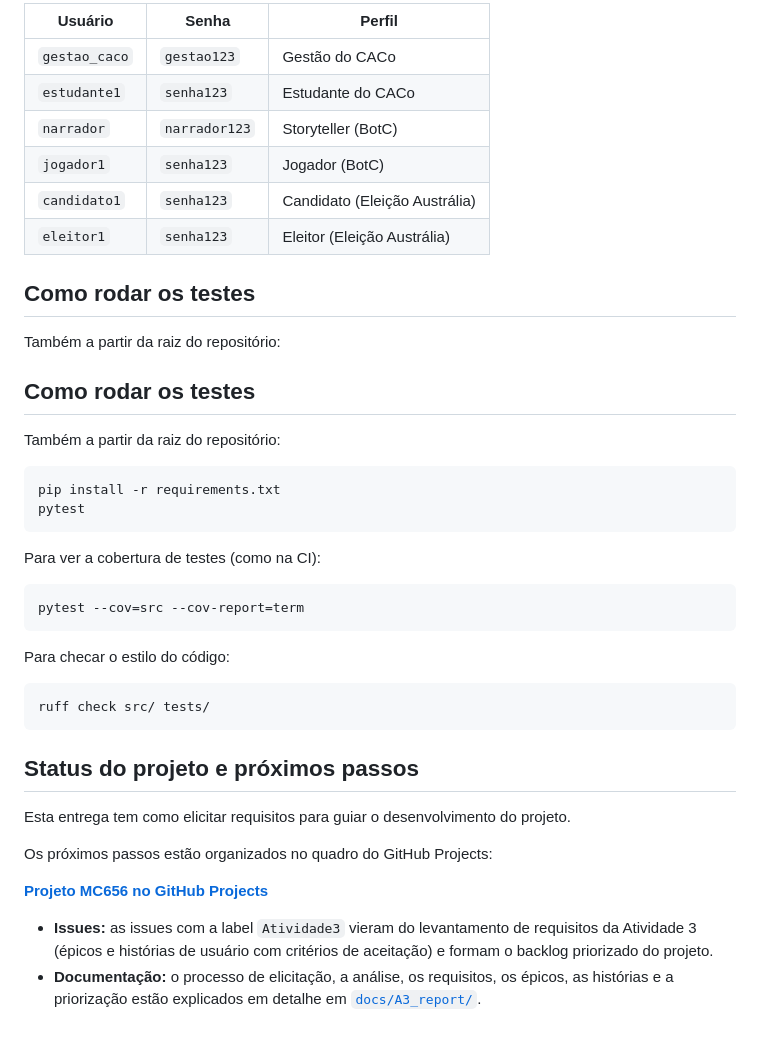
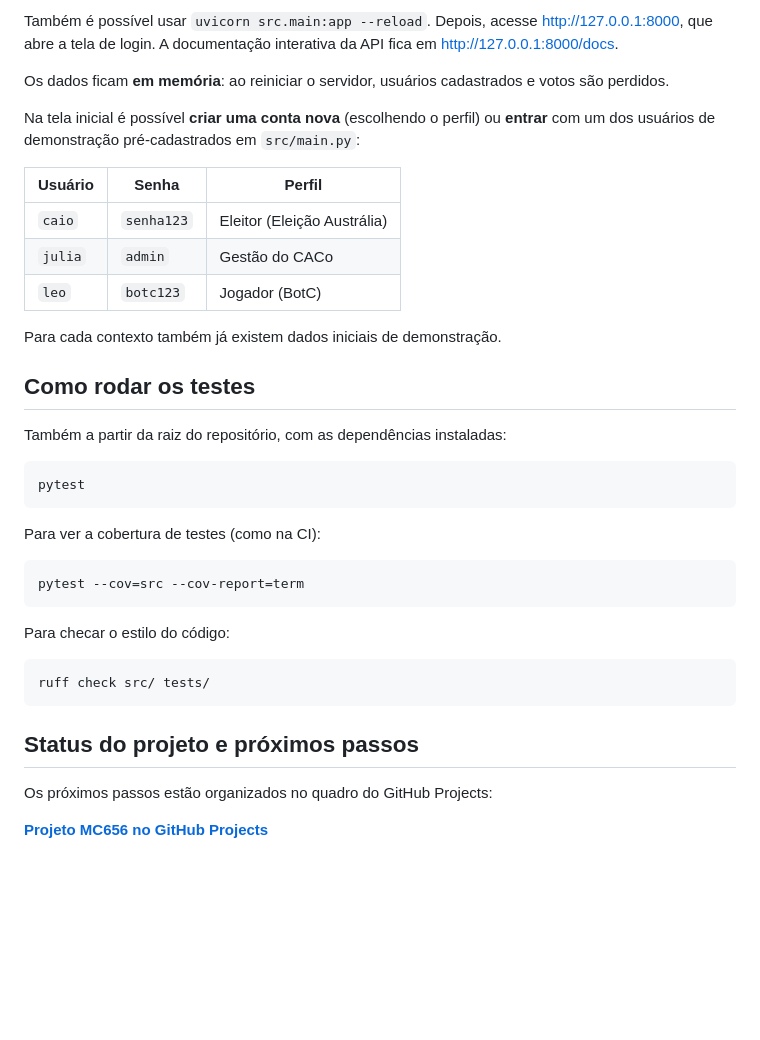
Before and after one commit to GiizAzul/MC656, a Markdown page: README.md, the part around one of its changes. Drawn GitHub-style; blank space fills up the shorter version.

````diff
--- a/README.md
+++ b/README.md
@@ -90,24 +88,27 @@ usuários de demonstração já cadastrados em `main.py`:
 
-| Usuário       | Senha         | Perfil                          |
-|---------------|---------------|----------------------------------|
-| `gestao_caco` | `gestao123`   | Gestão do CACo                  |
-| `estudante1`  | `senha123`    | Estudante do CACo                |
-| `narrador`    | `narrador123` | Storyteller (BotC)                |
-| `jogador1`    | `senha123`    | Jogador (BotC)                   |
-| `candidato1`  | `senha123`    | Candidato (Eleição Austrália)     |
-| `eleitor1`    | `senha123`    | Eleitor (Eleição Austrália)       |
+Também é possível usar `uvicorn src.main:app --reload`. Depois, acesse
+<http://127.0.0.1:8000>, que abre a tela de login. A documentação interativa da
+API fica em <http://127.0.0.1:8000/docs>.
+
+Os dados ficam **em memória**: ao reiniciar o servidor, usuários cadastrados e
+votos são perdidos.
+
+Na tela inicial é possível **criar uma conta nova** (escolhendo o perfil) ou
+**entrar** com um dos usuários de demonstração pré-cadastrados em `src/main.py`:
+
+| Usuário | Senha     | Perfil                          |
+|---------|-----------|---------------------------------|
+| `caio`  | `senha123`| Eleitor (Eleição Austrália)     |
+| `julia` | `admin`   | Gestão do CACo                  |
+| `leo`   | `botc123` | Jogador (BotC)                  |
+
+Para cada contexto também já existem dados iniciais de demonstração.
 
 ## Como rodar os testes
 
-Também a partir da raiz do repositório:
-
-
-## Como rodar os testes
-
-Também a partir da raiz do repositório:
+Também a partir da raiz do repositório, com as dependências instaladas:
 
 ```bash
-pip install -r requirements.txt
 pytest
 ```
 
@@ -125,15 +126,6 @@ ruff check src/ tests/
 
 ## Status do projeto e próximos passos
 
-Esta entrega tem como elicitar requisitos para guiar o desenvolvimento do projeto.
-
 Os próximos passos estão organizados no quadro do GitHub Projects:
 
 **[Projeto MC656 no GitHub Projects](https://github.com/users/GiizAzul/projects/1)**
-
-- **Issues:** as issues com a label `Atividade3` vieram do levantamento de
-  requisitos da Atividade 3 (épicos e histórias de usuário com critérios de
-  aceitação) e formam o backlog priorizado do projeto.
-- **Documentação:** o processo de elicitação, a análise, os requisitos, os
-  épicos, as histórias e a priorização estão explicados em detalhe em
-  [`docs/A3_report/`](docs/A3_report).
````
Also changed, not shown: other parts of README.md (+36 -38 lines).
